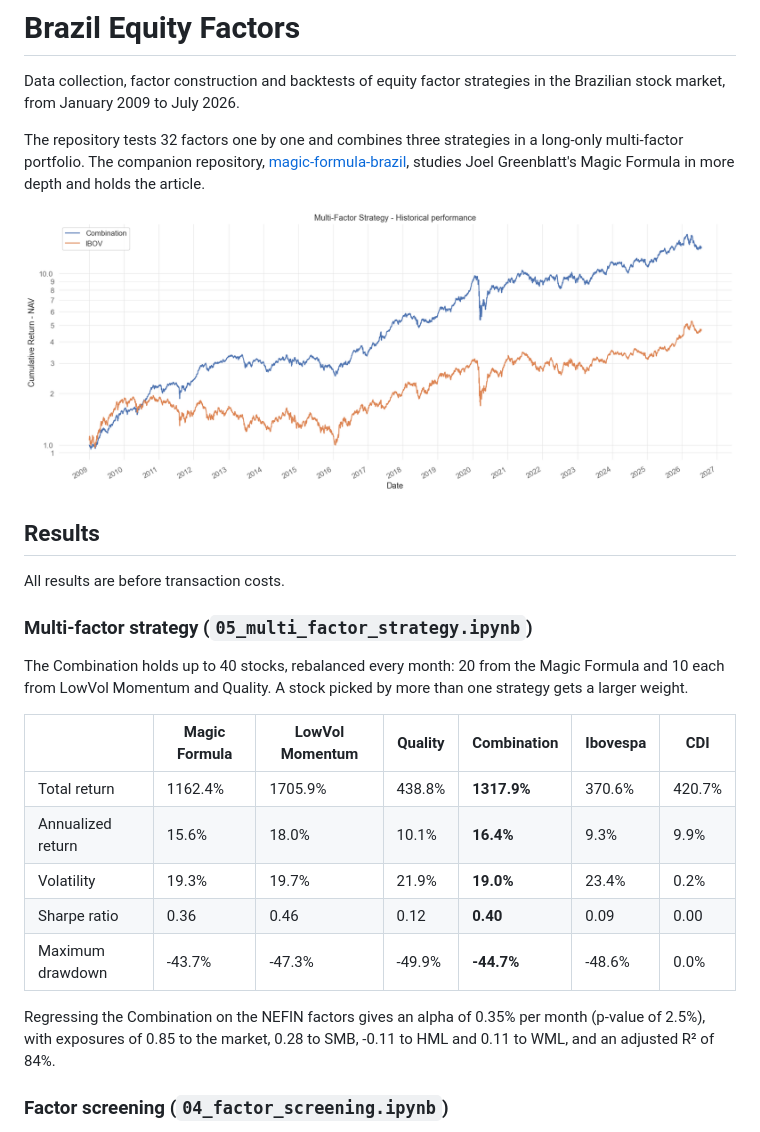
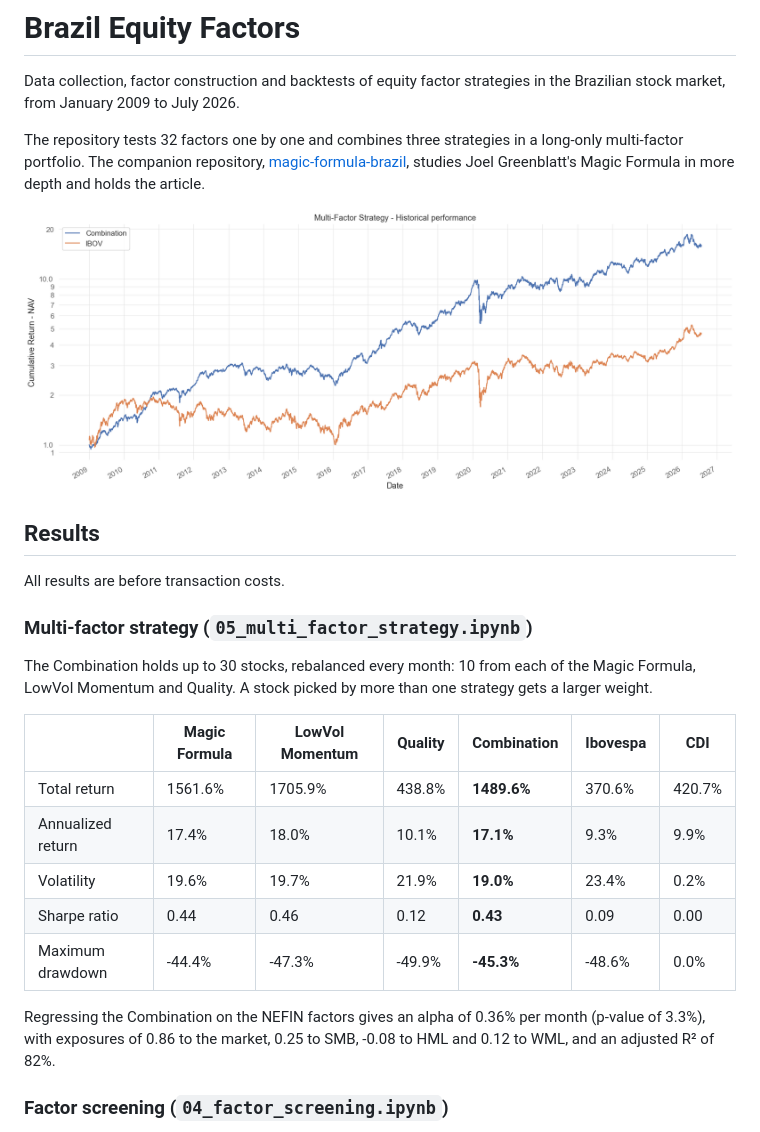
Before and after one commit to pedroandion/brazil-equity-factors, a Markdown page: README.md, the part around the change. Rendered like a GitHub page; pictures changed too: docs/combination_vs_ibov.png.

Commit message:
Hold 10 Magic Formula stocks, like the other two strategies
The original notebook described 10 stocks in each strategy and up to 30 in
the full portfolio, but its code selected 20 Magic Formula stocks. During
the publication the text was aligned to the code; the code now follows the
original design, with 10 stocks in each strategy. The tests of the
rebalancing interval and of the fixed dates already used 10.

From January 2009 to July 2026, the Magic Formula goes from 15.6% to 17.4%
a year (Sharpe ratio from 0.36 to 0.44), and the Combination from 16.4% to
17.1% a year, with the same volatility of 19.0%, a Sharpe ratio from 0.40
to 0.43 and a maximum drawdown from -44.7% to -45.3%. The Combination holds
25 stocks on average instead of 32, because the strategies overlap. Its
NEFIN alpha goes from 0.35% to 0.36% a month.

Co-Authored-By: Claude Opus 5.5 <noreply@anthropic.com>

```diff
--- a/README.md
+++ b/README.md
@@ -12,17 +12,17 @@ All results are before transaction costs.
 
 ### Multi-factor strategy (`05_multi_factor_strategy.ipynb`)
 
-The Combination holds up to 40 stocks, rebalanced every month: 20 from the Magic Formula and 10 each from LowVol Momentum and Quality. A stock picked by more than one strategy gets a larger weight.
+The Combination holds up to 30 stocks, rebalanced every month: 10 from each of the Magic Formula, LowVol Momentum and Quality. A stock picked by more than one strategy gets a larger weight.
 
 | | Magic Formula | LowVol Momentum | Quality | Combination | Ibovespa | CDI |
 |---|---|---|---|---|---|---|
-| Total return | 1162.4% | 1705.9% | 438.8% | **1317.9%** | 370.6% | 420.7% |
-| Annualized return | 15.6% | 18.0% | 10.1% | **16.4%** | 9.3% | 9.9% |
-| Volatility | 19.3% | 19.7% | 21.9% | **19.0%** | 23.4% | 0.2% |
-| Sharpe ratio | 0.36 | 0.46 | 0.12 | **0.40** | 0.09 | 0.00 |
-| Maximum drawdown | -43.7% | -47.3% | -49.9% | **-44.7%** | -48.6% | 0.0% |
+| Total return | 1561.6% | 1705.9% | 438.8% | **1489.6%** | 370.6% | 420.7% |
+| Annualized return | 17.4% | 18.0% | 10.1% | **17.1%** | 9.3% | 9.9% |
+| Volatility | 19.6% | 19.7% | 21.9% | **19.0%** | 23.4% | 0.2% |
+| Sharpe ratio | 0.44 | 0.46 | 0.12 | **0.43** | 0.09 | 0.00 |
+| Maximum drawdown | -44.4% | -47.3% | -49.9% | **-45.3%** | -48.6% | 0.0% |
 
-Regressing the Combination on the NEFIN factors gives an alpha of 0.35% per month (p-value of 2.5%), with exposures of 0.85 to the market, 0.28 to SMB, -0.11 to HML and 0.11 to WML, and an adjusted R² of 84%.
+Regressing the Combination on the NEFIN factors gives an alpha of 0.36% per month (p-value of 3.3%), with exposures of 0.86 to the market, 0.25 to SMB, -0.08 to HML and 0.12 to WML, and an adjusted R² of 82%.
 
 ### Factor screening (`04_factor_screening.ipynb`)
 
```
Also changed, not shown: 1 other file.
